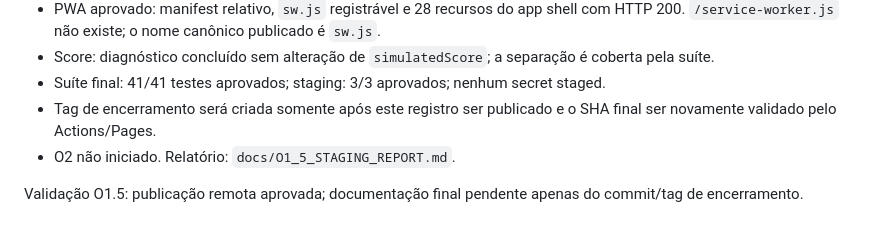
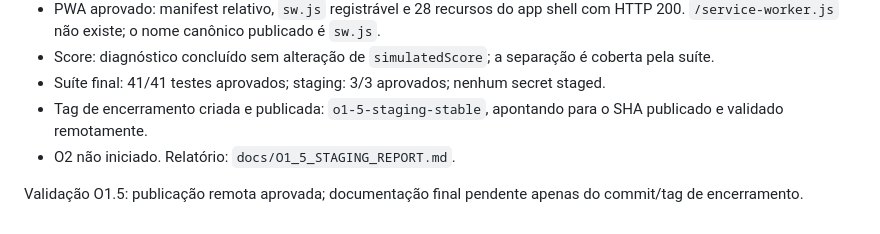
Before and after one commit to EngIaCeub/Nivelando_Game, a Markdown page: docs/STATUS.md, the part around the change. GitHub-like rendering.

Commit message:
Docs: close O1.5 release status

```diff
--- a/docs/STATUS.md
+++ b/docs/STATUS.md
@@ -217,8 +217,8 @@ Validação O1: aprovada. O2 não iniciado.
   `/service-worker.js` não existe; o nome canônico publicado é `sw.js`.
 - Score: diagnóstico concluído sem alteração de `simulatedScore`; a separação é coberta pela suíte.
 - Suíte final: 41/41 testes aprovados; staging: 3/3 aprovados; nenhum secret staged.
-- Tag de encerramento será criada somente após este registro ser publicado e o SHA final ser
-  novamente validado pelo Actions/Pages.
+- Tag de encerramento criada e publicada: `o1-5-staging-stable`, apontando para o SHA publicado
+  e validado remotamente.
 - O2 não iniciado. Relatório: `docs/O1_5_STAGING_REPORT.md`.
 
 Validação O1.5: publicação remota aprovada; documentação final pendente apenas do commit/tag de encerramento.
```
Also changed, not shown: docs/O1_5_STAGING_REPORT.md (+1 -0 lines).
